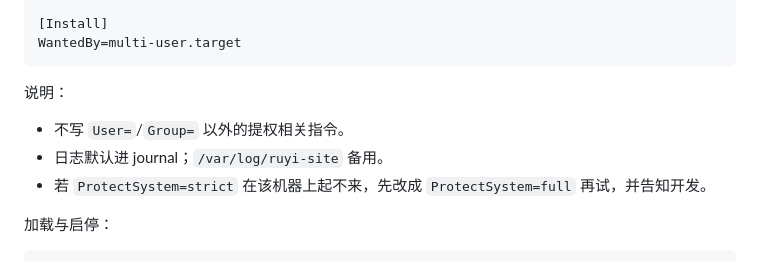
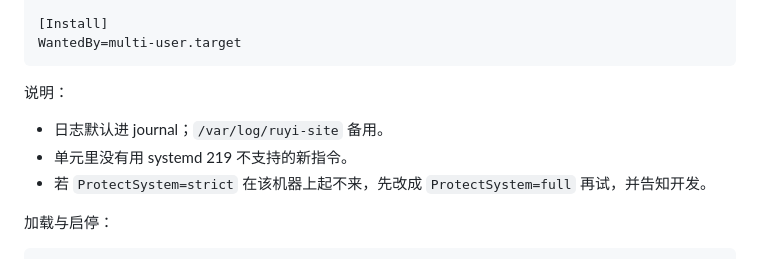
Before and after one commit to abcd9845/ruyi-english-daily, a Markdown page: docs/phase2/deploy-18082.md, the part around the change. Rendered like a GitHub page.

Commit message:
docs: 微调

```diff
--- a/docs/phase2/deploy-18082.md
+++ b/docs/phase2/deploy-18082.md
@@ -154,8 +154,8 @@ WantedBy=multi-user.target
 
 说明：
 
-- 不写 `User=`/`Group=` 以外的提权相关指令。
 - 日志默认进 journal；`/var/log/ruyi-site` 备用。
+- 单元里没有用 systemd 219 不支持的新指令。
 - 若 `ProtectSystem=strict` 在该机器上起不来，先改成 `ProtectSystem=full` 再试，并告知开发。
 
 加载与启停：
```
